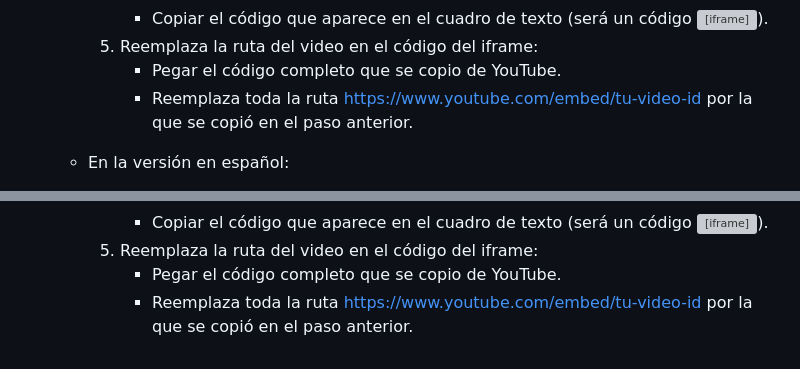
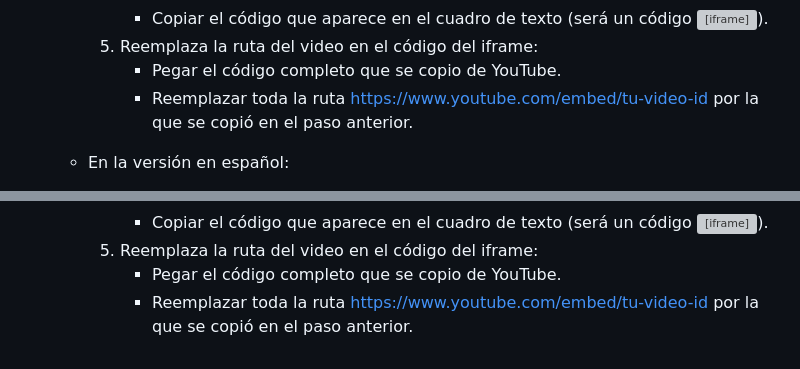
Before and after one commit to LaboratorioSaludVisual/LabSaludVisual, a Markdown page: VideoAbstracts/Readme.md, 2 parts joined by grey strips. Drawn GitHub-style; grey boxes are pictures that could not be loaded.

```diff
--- a/VideoAbstracts/Readme.md
+++ b/VideoAbstracts/Readme.md
@@ -35,7 +35,7 @@
           * Copiar el código que aparece en el cuadro de texto (será un código <iframe>).
        5. Reemplaza la ruta del video en el código del iframe:
           * Pegar el código completo que se copio de YouTube.
-          * Reemplaza toda la ruta https://www.youtube.com/embed/tu-video-id por la que se copió en el paso anterior.
+          * Reemplazar toda la ruta https://www.youtube.com/embed/tu-video-id por la que se copió en el paso anterior.
 
   * En la versión en español:
       1. Entrar al archivo [index_es.html](https://github.com/LaboratorioSaludVisual/LabSaludVisual/blob/main/index_es.html)
@@ -51,4 +51,4 @@
           * Copiar el código que aparece en el cuadro de texto (será un código <iframe>).
        5. Reemplaza la ruta del video en el código del iframe:
           * Pegar el código completo que se copio de YouTube.
-          * Reemplaza toda la ruta https://www.youtube.com/embed/tu-video-id por la que se copió en el paso anterior.
+          * Reemplazar toda la ruta https://www.youtube.com/embed/tu-video-id por la que se copió en el paso anterior.
```
